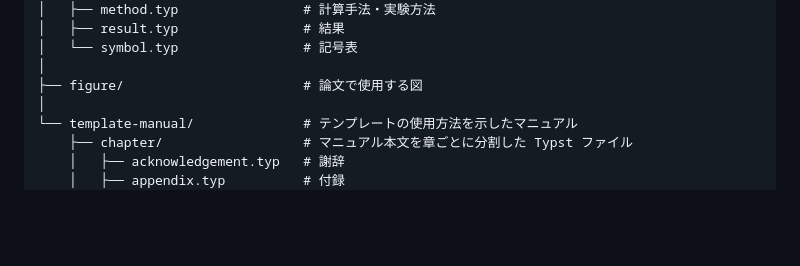
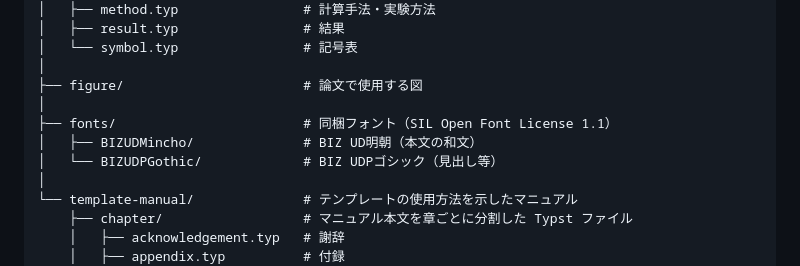
Before and after one commit to matsukawa-group/Meiji-mech_thesis_template_Typst, a Markdown page: README.md, the part around one of its changes. GitHub-like rendering; blank space fills up the shorter version.

Commit message:
[docs] README にフォントとその読み込み方法の説明を追記
Co-Authored-By: Claude Opus 5.5 <noreply@anthropic.com>
Claude-Session: https://claude.ai/code/session_01MjxwvkPFWWy4Woh6bpkhfz

```diff
--- a/README.md
+++ b/README.md
@@ -59,6 +115,10 @@ Meiji-mech_thesis_template_Typst/
 │   └── symbol.typ                # 記号表
 │
 ├── figure/                       # 論文で使用する図
+│
+├── fonts/                        # 同梱フォント（SIL Open Font License 1.1）
+│   ├── BIZUDMincho/              # BIZ UD明朝（本文の和文）
+│   └── BIZUDPGothic/             # BIZ UDPゴシック（見出し等）
 │
 └── template-manual/              # テンプレートの使用方法を示したマニュアル
     ├── chapter/                  # マニュアル本文を章ごとに分割した Typst ファイル
```
Also changed, not shown: other parts of README.md (+56 -0 lines).
